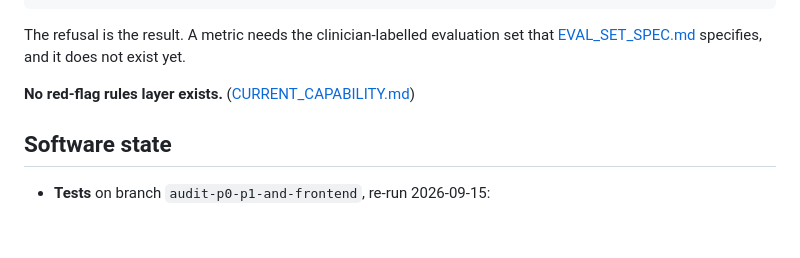
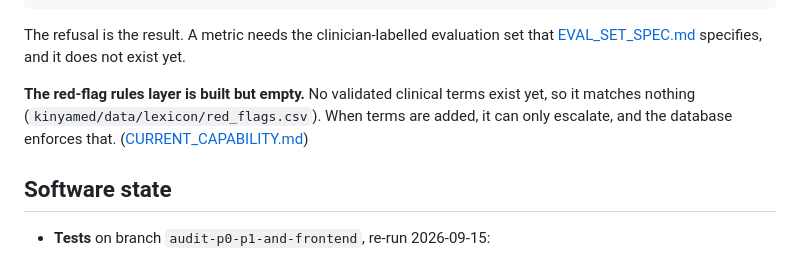
Before and after one commit to mariusbayizere/healthguard-ai, a Markdown page: README.md, the part around the change. GitHub-like rendering; blank space fills up the shorter version.

Commit message:
docs: the red-flag layer is built and empty; state C

```diff
--- a/README.md
+++ b/README.md
@@ -67,7 +67,7 @@ python training/evaluate.py --gold dataset/processed/gate_n9_gold.csv --check-go
 The refusal is the result. A metric needs the clinician-labelled evaluation set that
 [EVAL_SET_SPEC.md](kinyamed/reports/EVAL_SET_SPEC.md) specifies, and it does not exist yet.
 
-**No red-flag rules layer exists.** ([CURRENT_CAPABILITY.md](kinyamed/reports/CURRENT_CAPABILITY.md))
+**The red-flag rules layer is built but empty.** No validated clinical terms exist yet, so it matches nothing (`kinyamed/data/lexicon/red_flags.csv`). When terms are added, it can only escalate, and the database enforces that. ([CURRENT_CAPABILITY.md](kinyamed/reports/CURRENT_CAPABILITY.md))
 
 ## Software state
 
```
Also changed, not shown: kinyamed/reports/CURRENT_CAPABILITY.md (+1 -1 lines), kinyamed/reports/STATE.md (+47 -5 lines).
